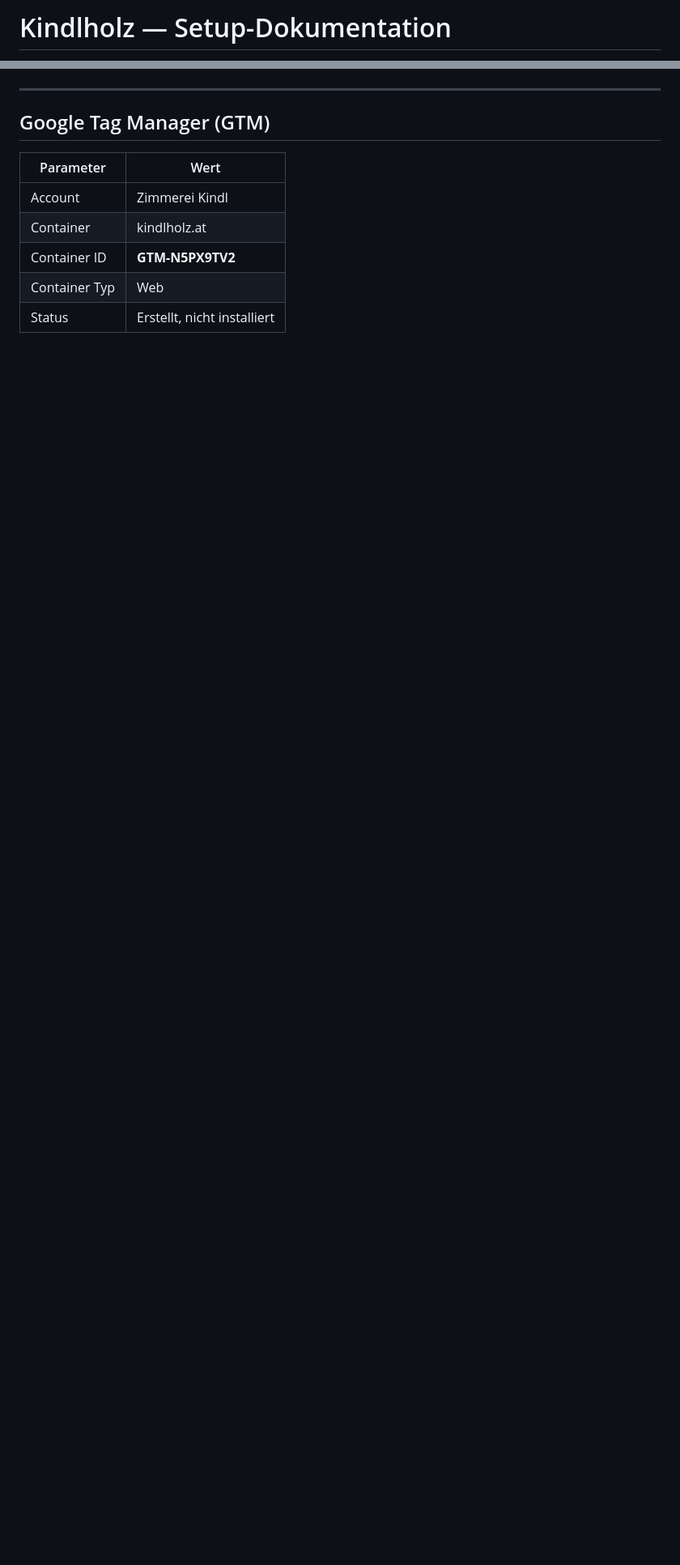
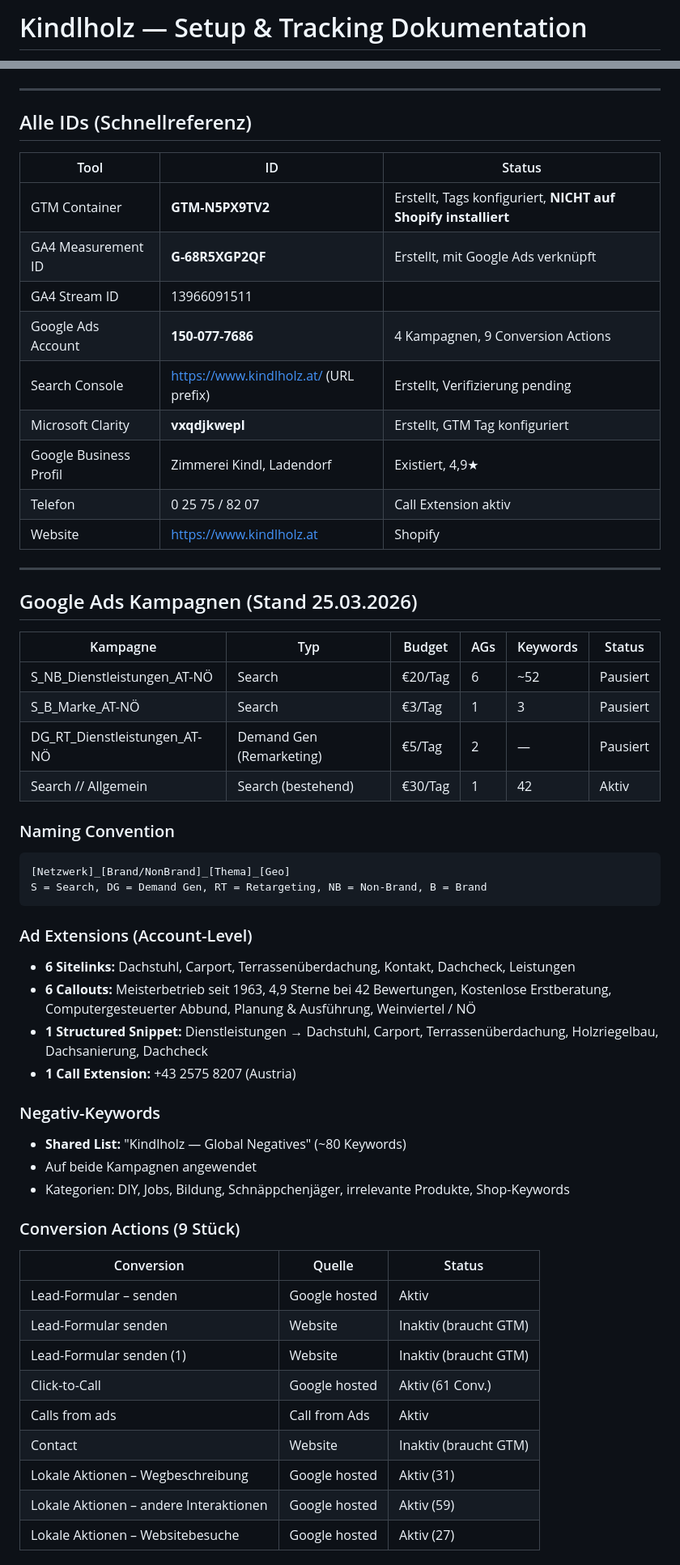
Before and after one commit to StephanAT/kindl-google-ads, a Markdown page: docs/setup-tracking.md, 2 parts joined by grey strips. Shown at 81% size. Drawn GitHub-style; blank space fills up the shorter version.

````diff
--- a/docs/setup-tracking.md
+++ b/docs/setup-tracking.md
@@ -1,2 +1,2 @@
-# Kindlholz — Setup-Dokumentation
+# Kindlholz — Setup & Tracking Dokumentation
 
@@ -5,12 +5,58 @@
 
 ---
 
-## Google Tag Manager (GTM)
+## Alle IDs (Schnellreferenz)
 
-| Parameter | Wert |
-|---|---|
-| Account | Zimmerei Kindl |
-| Container | kindlholz.at |
-| Container ID | **GTM-N5PX9TV2** |
-| Container Typ | Web |
-| Status | Erstellt, nicht installiert |
+| Tool | ID | Status |
+|---|---|---|
+| GTM Container | **GTM-N5PX9TV2** | Erstellt, Tags konfiguriert, **NICHT auf Shopify installiert** |
+| GA4 Measurement ID | **G-68R5XGP2QF** | Erstellt, mit Google Ads verknüpft |
+| GA4 Stream ID | 13966091511 | |
+| Google Ads Account | **150-077-7686** | 4 Kampagnen, 9 Conversion Actions |
+| Search Console | https://www.kindlholz.at/ (URL prefix) | Erstellt, Verifizierung pending |
+| Microsoft Clarity | **vxqdjkwepl** | Erstellt, GTM Tag konfiguriert |
+| Google Business Profil | Zimmerei Kindl, Ladendorf | Existiert, 4,9★ |
+| Telefon | 0 25 75 / 82 07 | Call Extension aktiv |
+| Website | https://www.kindlholz.at | Shopify |
+
+---
+
+## Google Ads Kampagnen (Stand 25.03.2026)
+
+| Kampagne | Typ | Budget | AGs | Keywords | Status |
+|---|---|---|---|---|---|
+| S_NB_Dienstleistungen_AT-NÖ | Search | €20/Tag | 6 | ~52 | Pausiert |
+| S_B_Marke_AT-NÖ | Search | €3/Tag | 1 | 3 | Pausiert |
+| DG_RT_Dienstleistungen_AT-NÖ | Demand Gen (Remarketing) | €5/Tag | 2 | — | Pausiert |
+| Search // Allgemein | Search (bestehend) | €30/Tag | 1 | 42 | Aktiv |
+
+### Naming Convention
+```
+[Netzwerk]_[Brand/NonBrand]_[Thema]_[Geo]
+S = Search, DG = Demand Gen, RT = Retargeting, NB = Non-Brand, B = Brand
+```
+
+### Ad Extensions (Account-Level)
+- **6 Sitelinks:** Dachstuhl, Carport, Terrassenüberdachung, Kontakt, Dachcheck, Leistungen
+- **6 Callouts:** Meisterbetrieb seit 1963, 4,9 Sterne bei 42 Bewertungen, Kostenlose Erstberatung, Computergesteuerter Abbund, Planung & Ausführung, Weinviertel / NÖ
+- **1 Structured Snippet:** Dienstleistungen → Dachstuhl, Carport, Terrassenüberdachung, Holzriegelbau, Dachsanierung, Dachcheck
+- **1 Call Extension:** +43 2575 8207 (Austria)
+
+### Negativ-Keywords
+- **Shared List:** "Kindlholz — Global Negatives" (~80 Keywords)
+- Auf beide Kampagnen angewendet
+- Kategorien: DIY, Jobs, Bildung, Schnäppchenjäger, irrelevante Produkte, Shop-Keywords
+
+### Conversion Actions (9 Stück)
+| Conversion | Quelle | Status |
+|---|---|---|
+| Lead-Formular – senden | Google hosted | Aktiv |
+| Lead-Formular senden | Website | Inaktiv (braucht GTM) |
+| Lead-Formular senden (1) | Website | Inaktiv (braucht GTM) |
+| Click-to-Call | Google hosted | Aktiv (61 Conv.) |
+| Calls from ads | Call from Ads | Aktiv |
+| Contact | Website | Inaktiv (braucht GTM) |
+| Lokale Aktionen – Wegbeschreibung | Google hosted | Aktiv (31) |
+| Lokale Aktionen – andere Interaktionen | Google hosted | Aktiv (59) |
+| Lokale Aktionen – Websitebesuche | Google hosted | Aktiv (27) |
+
````
Also changed, not shown: other parts of docs/setup-tracking.md (+93 -76 lines).
